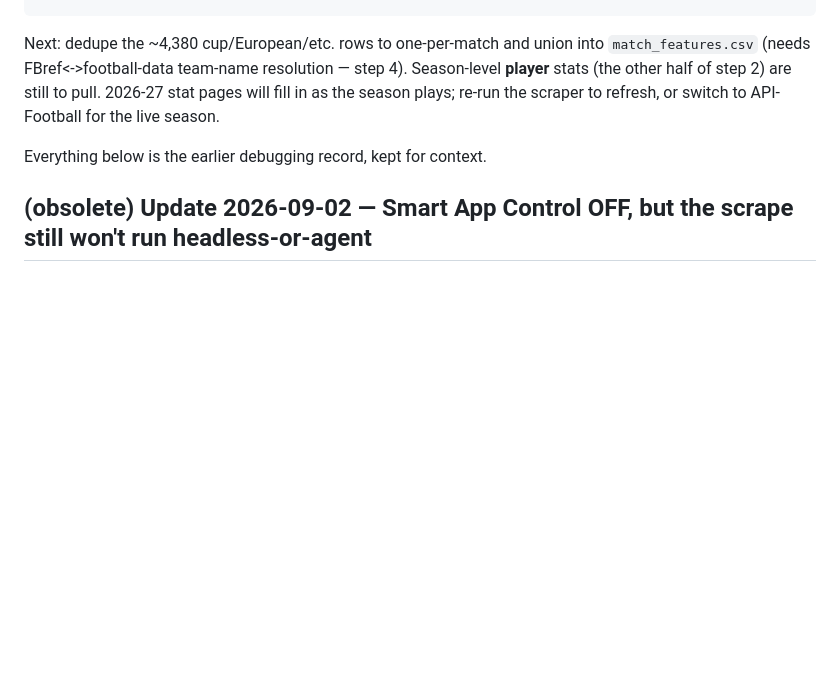
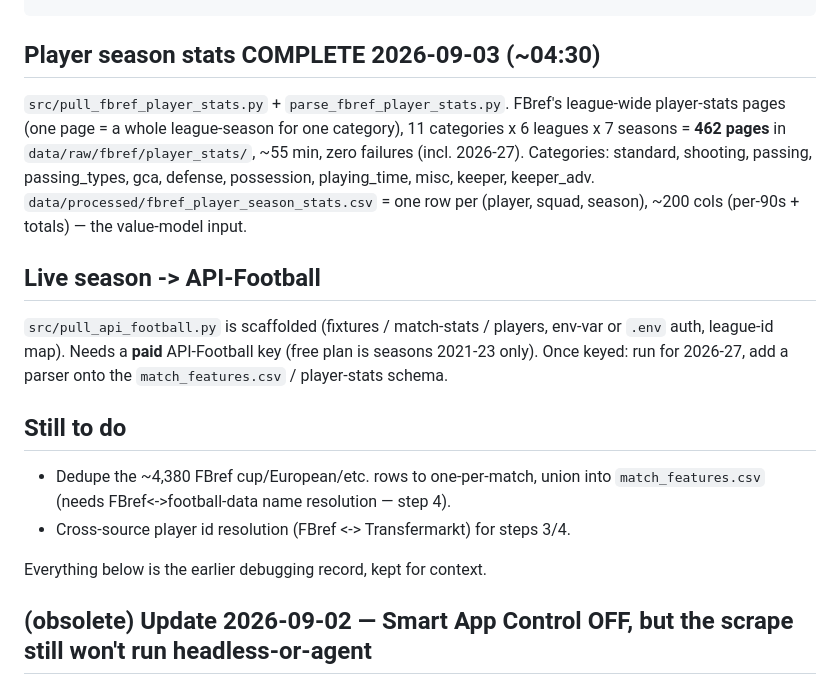
Before and after one commit to vsntll/xValue, a Markdown page: docs/fbref_ingestion.md, the part around the change. Rendered like a GitHub page; blank space fills up the shorter version.

Commit message:
Document completed FBref player-stats scrape (462 pages) and API-Football scaffold

```diff
--- a/docs/fbref_ingestion.md
+++ b/docs/fbref_ingestion.md
@@ -52,11 +52,29 @@ fixtures, which FBref lists in full).
     super_cup              75
     playoff               36    (promotion/relegation)
 
-Next: dedupe the ~4,380 cup/European/etc. rows to one-per-match and union into
-`match_features.csv` (needs FBref<->football-data team-name resolution — step 4).
-Season-level **player** stats (the other half of step 2) are still to pull.
-2026-27 stat pages will fill in as the season plays; re-run the scraper to
-refresh, or switch to API-Football for the live season.
+## Player season stats COMPLETE 2026-09-03 (~04:30)
+
+`src/pull_fbref_player_stats.py` + `parse_fbref_player_stats.py`. FBref's
+league-wide player-stats pages (one page = a whole league-season for one
+category), 11 categories x 6 leagues x 7 seasons = **462 pages** in
+`data/raw/fbref/player_stats/`, ~55 min, zero failures (incl. 2026-27).
+Categories: standard, shooting, passing, passing_types, gca, defense,
+possession, playing_time, misc, keeper, keeper_adv.
+`data/processed/fbref_player_season_stats.csv` = one row per (player, squad,
+season), ~200 cols (per-90s + totals) — the value-model input.
+
+## Live season -> API-Football
+
+`src/pull_api_football.py` is scaffolded (fixtures / match-stats / players,
+env-var or `.env` auth, league-id map). Needs a **paid** API-Football key (free
+plan is seasons 2021-23 only). Once keyed: run for 2026-27, add a parser onto
+the `match_features.csv` / player-stats schema.
+
+## Still to do
+
+- Dedupe the ~4,380 FBref cup/European/etc. rows to one-per-match, union into
+  `match_features.csv` (needs FBref<->football-data name resolution — step 4).
+- Cross-source player id resolution (FBref <-> Transfermarkt) for steps 3/4.
 
 Everything below is the earlier debugging record, kept for context.
 
```
